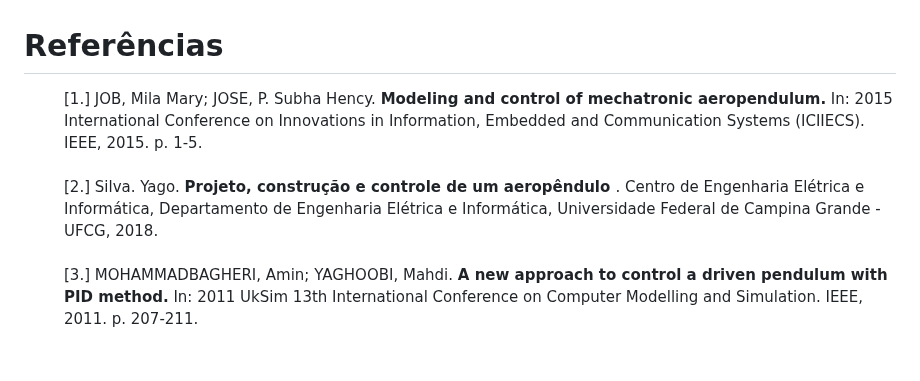
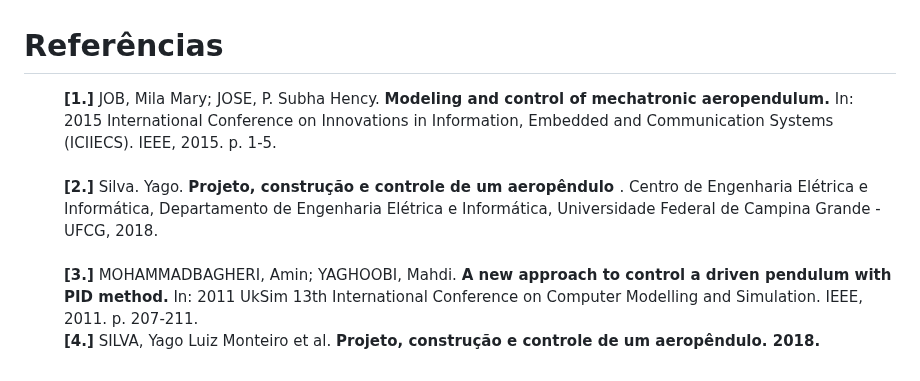
Before and after one commit to raphateixeira/LabVirtual, a Markdown page: simulacao_modelagem_aeropendulo/README.md, the part around one of its changes. Drawn GitHub-style.

Commit message:
repositorio atualizado

```diff
--- a/simulacao_modelagem_aeropendulo/README.md
+++ b/simulacao_modelagem_aeropendulo/README.md
@@ -517,15 +521,17 @@ ___
 
 <dl>
 <dt></dt>
-<dd>[1.] JOB, Mila Mary; JOSE, P. Subha Hency. <b> Modeling and control of mechatronic aeropendulum.</b> In: 2015 International Conference on Innovations in Information, Embedded and Communication Systems (ICIIECS). IEEE, 2015. p. 1-5.</dd>
+<dd><b>[1.]</b> JOB, Mila Mary; JOSE, P. Subha Hency. <b> Modeling and control of mechatronic aeropendulum.</b> In: 2015 International Conference on Innovations in Information, Embedded and Communication Systems (ICIIECS). IEEE, 2015. p. 1-5.</dd>
 
 <br>
 
-<dd>[2.] Silva. Yago. <b> Projeto, construção e controle de um aeropêndulo
+<dd><b>[2.]</b> Silva. Yago. <b> Projeto, construção e controle de um aeropêndulo
 </b>. Centro de Engenharia Elétrica e Informática, Departamento de Engenharia Elétrica e Informática, Universidade Federal de Campina Grande - UFCG, 2018.</dd>
 
 <br>
 
-<dd>[3.] MOHAMMADBAGHERI, Amin; YAGHOOBI, Mahdi. <b>A new approach to control a driven pendulum with PID method.</b> In: 2011 UkSim 13th International Conference on Computer Modelling and Simulation. IEEE, 2011. p. 207-211.</dd>
+<dd><b>[3.]</b> MOHAMMADBAGHERI, Amin; YAGHOOBI, Mahdi. <b>A new approach to control a driven pendulum with PID method.</b> In: 2011 UkSim 13th International Conference on Computer Modelling and Simulation. IEEE, 2011. p. 207-211.</dd>
+
+<dd><b>[4.]</b> SILVA, Yago Luiz Monteiro et al. <b>Projeto, construção e controle de um aeropêndulo<b>. 2018.</dd>
 
 </dl>
```
Also changed, not shown: other parts of simulacao_modelagem_aeropendulo/README.md (+6 -2 lines).
